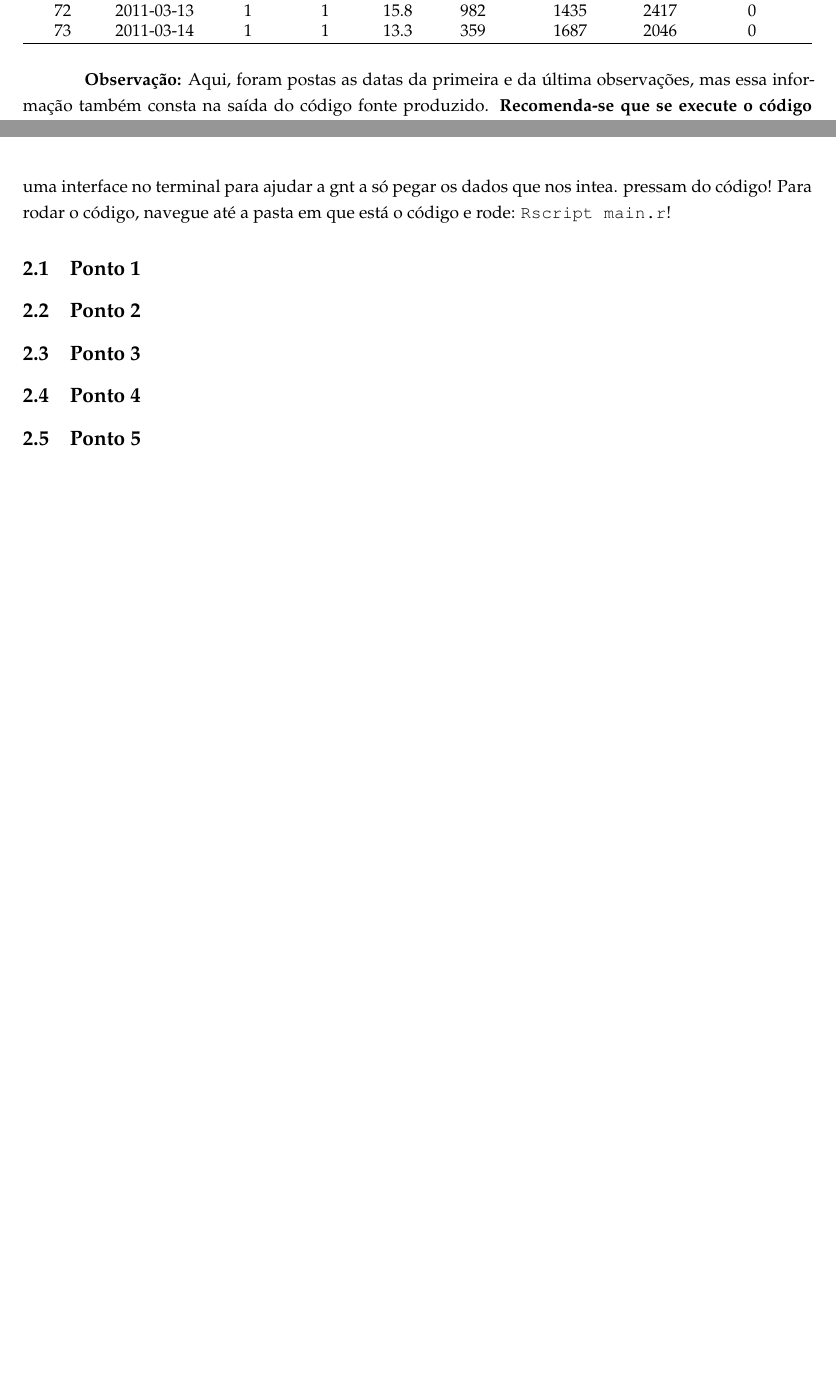
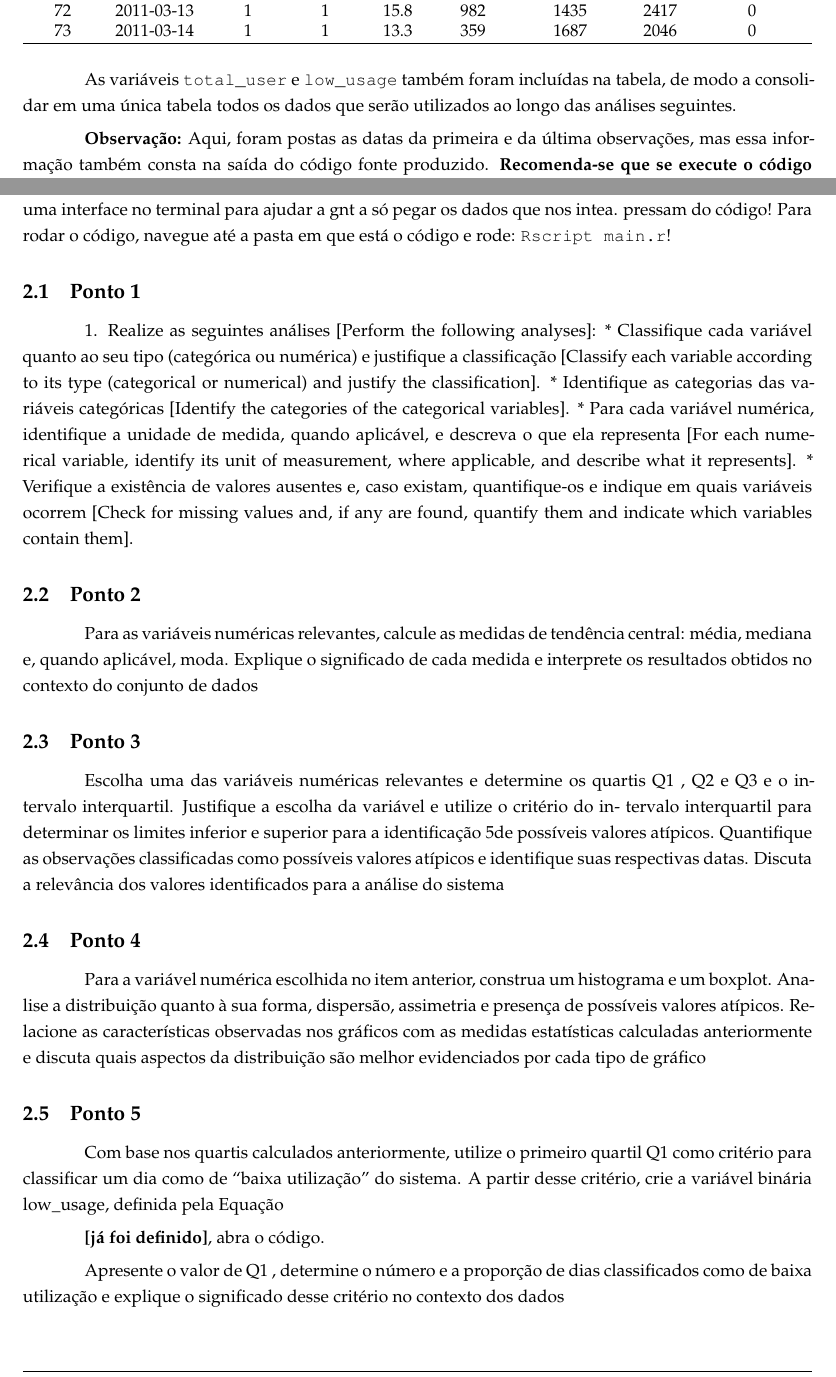
Before and after one commit to dannysecundino/homework-01, a LaTeX document (relatorio/main.tex): two parts of pages 3 and 4 of 4 before the commit and two parts of pages 3 and 4 of 5 after it, joined at a grey line, cut so that both start at the same text, the shorter picture padded with empty space. Compiled offline with pdfLaTeX.

Commit message:
leiam o último commit. tinha esquecido de salvar, foi mal

```diff
--- a/relatorio/main.tex
+++ b/relatorio/main.tex
@@ -223,6 +223,9 @@ dispostas na tabela a seguir:
 }
 \end{table}
 
+As variáveis \texttt{total\_user} e \texttt{low\_usage} também foram incluídas na tabela,
+de modo a consolidar em uma única tabela todos os dados que serão utilizados ao longo das análises seguintes.
+
 \textbf{Observação:} Aqui, foram postas as datas da primeira e da última observações, mas essa informação
 também consta na saída do código fonte produzido. \textbf{Recomenda-se que se execute o código} \texttt{main.r} \textbf{para ver as informações
 que são fornecidas na saída}.
@@ -234,12 +237,48 @@ dataset para comparar com o que deu o código R. Depois analise o que foi aprese
 entrar no código: eu fiz uma interface no terminal para ajudar a gnt a só pegar os dados que nos intea. pressam do código! Para rodar o código, navegue até a pasta
 em que está o código e rode: \texttt{Rscript main.r}!
 \subsection{Ponto 1}
+1. Realize as seguintes análises [Perform the following analyses]:
+* Classifique cada variável quanto ao seu tipo (categórica ou numérica) e justifique a
+classificação [Classify each variable according to its type (categorical or numerical)
+and justify the classification].
+* Identifique as categorias das variáveis categóricas [Identify the categories of the
+categorical variables].
+* Para cada variável numérica, identifique a unidade de medida, quando aplicável,
+e descreva o que ela representa [For each numerical variable, identify its unit of
+measurement, where applicable, and describe what it represents].
+* Verifique a existência de valores ausentes e, caso existam, quantifique-os e indique
+em quais variáveis ocorrem [Check for missing values and, if any are found, quantify
+them and indicate which variables contain them].
 
 \subsection{Ponto 2}
+Para as variáveis numéricas relevantes, calcule as medidas de tendência central: média,
+mediana e, quando aplicável, moda. Explique o significado de cada medida e interprete
+os resultados obtidos no contexto do conjunto de dados
+
 \subsection{Ponto 3}
+Escolha uma das variáveis numéricas relevantes e determine os quartis Q1 , Q2 e Q3
+e o intervalo interquartil. Justifique a escolha da variável e utilize o critério do in-
+tervalo interquartil para determinar os limites inferior e superior para a identificação
+5de possíveis valores atípicos. Quantifique as observações classificadas como possíveis
+valores atípicos e identifique suas respectivas datas. Discuta a relevância dos valores
+identificados para a análise do sistema
+
 \subsection{Ponto 4}
+Para a variável numérica escolhida no item anterior, construa um histograma e um
+boxplot. Analise a distribuição quanto à sua forma, dispersão, assimetria e presença de
+possíveis valores atípicos. Relacione as características observadas nos gráficos com as
+medidas estatísticas calculadas anteriormente e discuta quais aspectos da distribuição
+são melhor evidenciados por cada tipo de gráfico
+
 \subsection{Ponto 5}
+Com base nos quartis calculados anteriormente, utilize o primeiro quartil Q1 como
+critério para classificar um dia como de “baixa utilização” do sistema. A partir desse
+critério, crie a variável binária low\_usage, definida pela Equação
 
+\textbf{[já foi definido]}, abra o código.
+
+Apresente o valor de Q1 , determine o número e a proporção de dias classificados como
+de baixa utilização e explique o significado desse critério no contexto dos dados
 \section{Questão 3}
 \section{Questão 4}
 
```
Also changed, not shown: relatorio/main.pdf, 5 other files.
